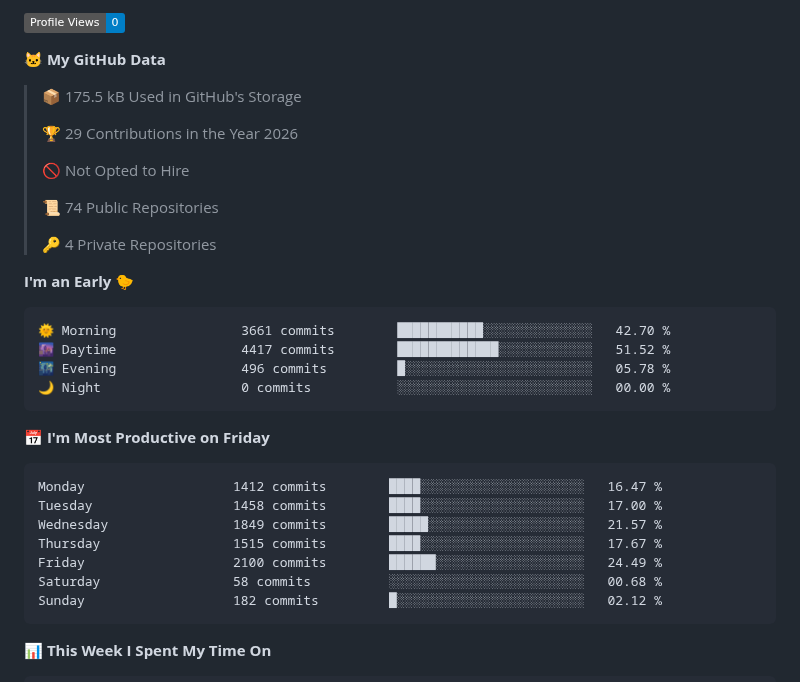
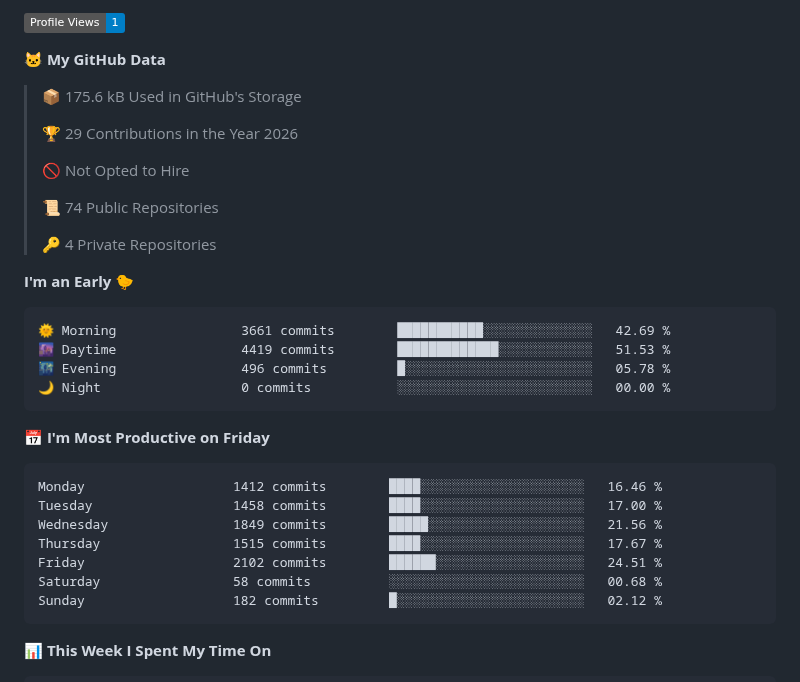
Before and after one commit to littleCareless/littleCareless, a Markdown page: README.md, the part around one of its changes. Rendered like a GitHub page; badges without logos.

Commit message:
Updated with Dev Metrics

````diff
--- a/README.md
+++ b/README.md
@@ -27,9 +27,9 @@ Here are some ideas to get you started:
 
-![Profile Views](http://img.shields.io/badge/Profile%20Views-0-blue?style=flat)
+![Profile Views](http://img.shields.io/badge/Profile%20Views-1-blue?style=flat)
 
 **🐱 My GitHub Data**
 
-> 📦 175.5 kB Used in GitHub's Storage
+> 📦 175.6 kB Used in GitHub's Storage
  >
 > 🏆 29 Contributions in the Year 2026
  >
@@ -42,19 +42,19 @@ Here are some ideas to get you started:
 **I'm an Early 🐤**
 
 ```text
-🌞 Morning                3661 commits        ███████████░░░░░░░░░░░░░░   42.70 %
-🌆 Daytime                4417 commits        █████████████░░░░░░░░░░░░   51.52 %
+🌞 Morning                3661 commits        ███████████░░░░░░░░░░░░░░   42.69 %
+🌆 Daytime                4419 commits        █████████████░░░░░░░░░░░░   51.53 %
 🌃 Evening                496 commits         █░░░░░░░░░░░░░░░░░░░░░░░░   05.78 %
 🌙 Night                  0 commits           ░░░░░░░░░░░░░░░░░░░░░░░░░   00.00 %
 ```
 📅 **I'm Most Productive on Friday**
 
 ```text
-Monday                   1412 commits        ████░░░░░░░░░░░░░░░░░░░░░   16.47 %
+Monday                   1412 commits        ████░░░░░░░░░░░░░░░░░░░░░   16.46 %
 Tuesday                  1458 commits        ████░░░░░░░░░░░░░░░░░░░░░   17.00 %
-Wednesday                1849 commits        █████░░░░░░░░░░░░░░░░░░░░   21.57 %
+Wednesday                1849 commits        █████░░░░░░░░░░░░░░░░░░░░   21.56 %
 Thursday                 1515 commits        ████░░░░░░░░░░░░░░░░░░░░░   17.67 %
-Friday                   2100 commits        ██████░░░░░░░░░░░░░░░░░░░   24.49 %
+Friday                   2102 commits        ██████░░░░░░░░░░░░░░░░░░░   24.51 %
 Saturday                 58 commits          ░░░░░░░░░░░░░░░░░░░░░░░░░   00.68 %
 Sunday                   182 commits         █░░░░░░░░░░░░░░░░░░░░░░░░   02.12 %
 ```
````
Also changed, not shown: other parts of README.md (+2 -2 lines), assets/bar_graph.png.
